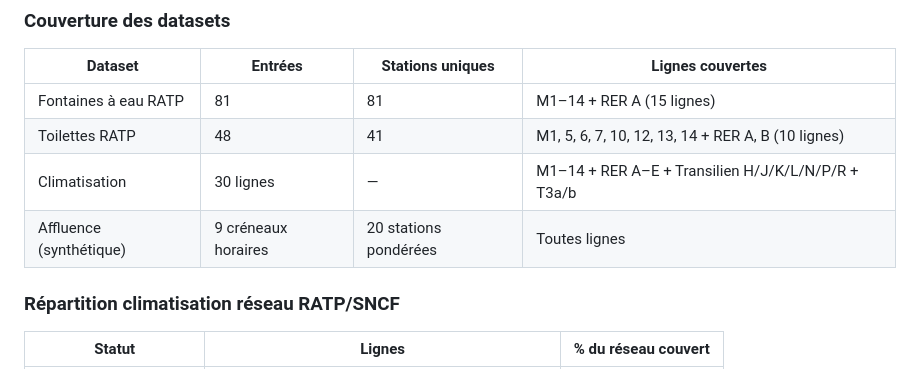
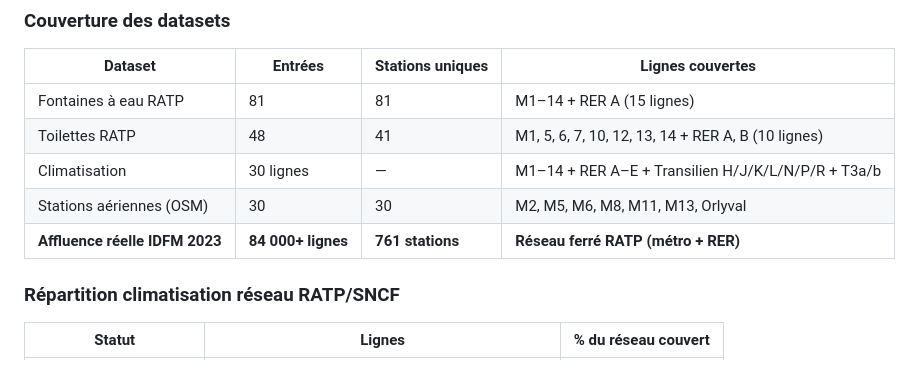
Before and after one commit to valentin1538/HackatonMobilite, a Markdown page: docs/hackathon_mobilites_defi4.md, the part around one of its changes. Rendered like a GitHub page.

```diff
--- a/docs/hackathon_mobilites_defi4.md
+++ b/docs/hackathon_mobilites_defi4.md
@@ -597,7 +589,8 @@ Si le système redistribue 10% des voyageurs aux heures de pointe vers des alter
 | Fontaines à eau RATP | 81 | 81 | M1–14 + RER A (15 lignes) |
 | Toilettes RATP | 48 | 41 | M1, 5, 6, 7, 10, 12, 13, 14 + RER A, B (10 lignes) |
 | Climatisation | 30 lignes | — | M1–14 + RER A–E + Transilien H/J/K/L/N/P/R + T3a/b |
-| Affluence (synthétique) | 9 créneaux horaires | 20 stations pondérées | Toutes lignes |
+| Stations aériennes (OSM) | 30 | 30 | M2, M5, M6, M8, M11, M13, Orlyval |
+| **Affluence réelle IDFM 2023** | **84 000+ lignes** | **761 stations** | **Réseau ferré RATP (métro + RER)** |
 
 ### Répartition climatisation réseau RATP/SNCF
 
```
Also changed, not shown: other parts of docs/hackathon_mobilites_defi4.md (+32 -40 lines).
